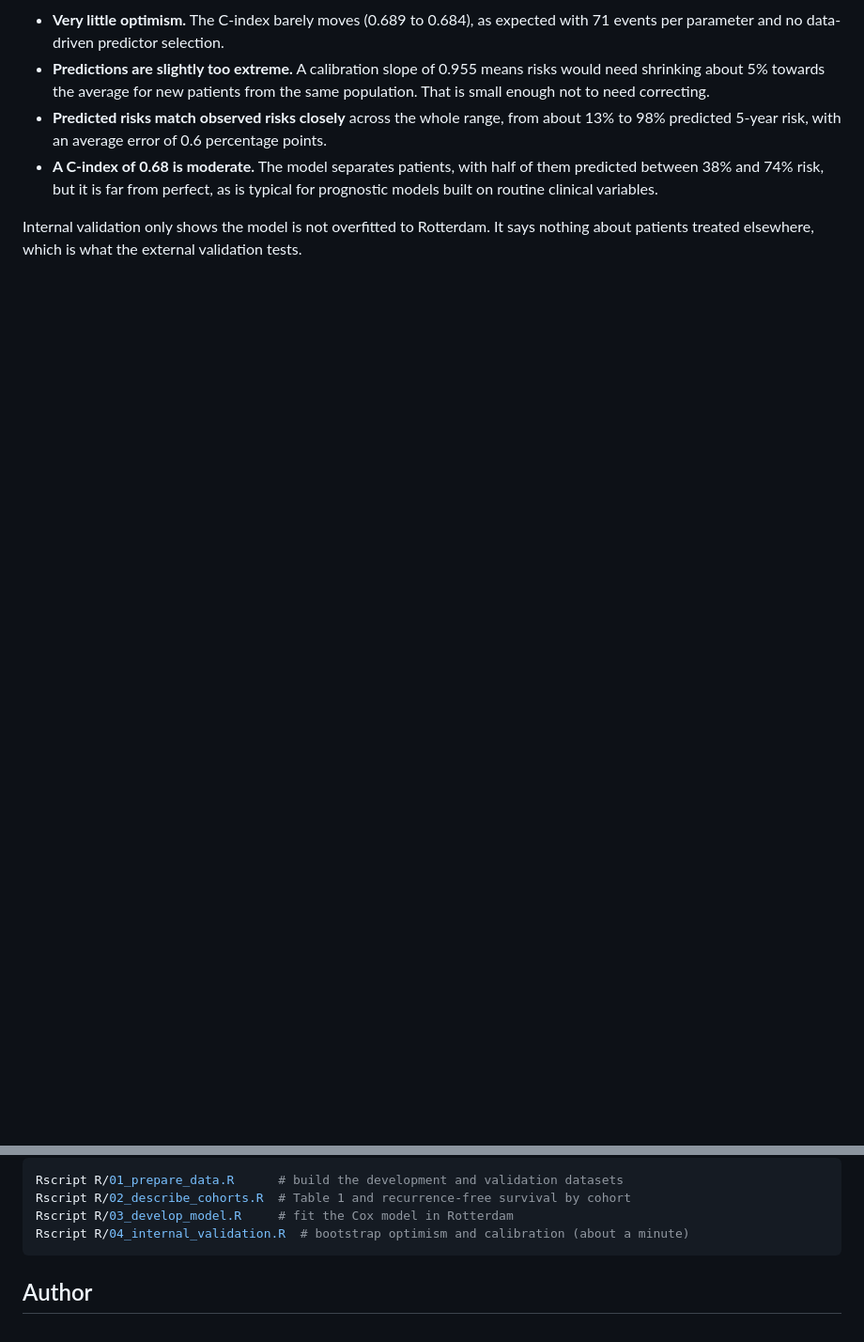
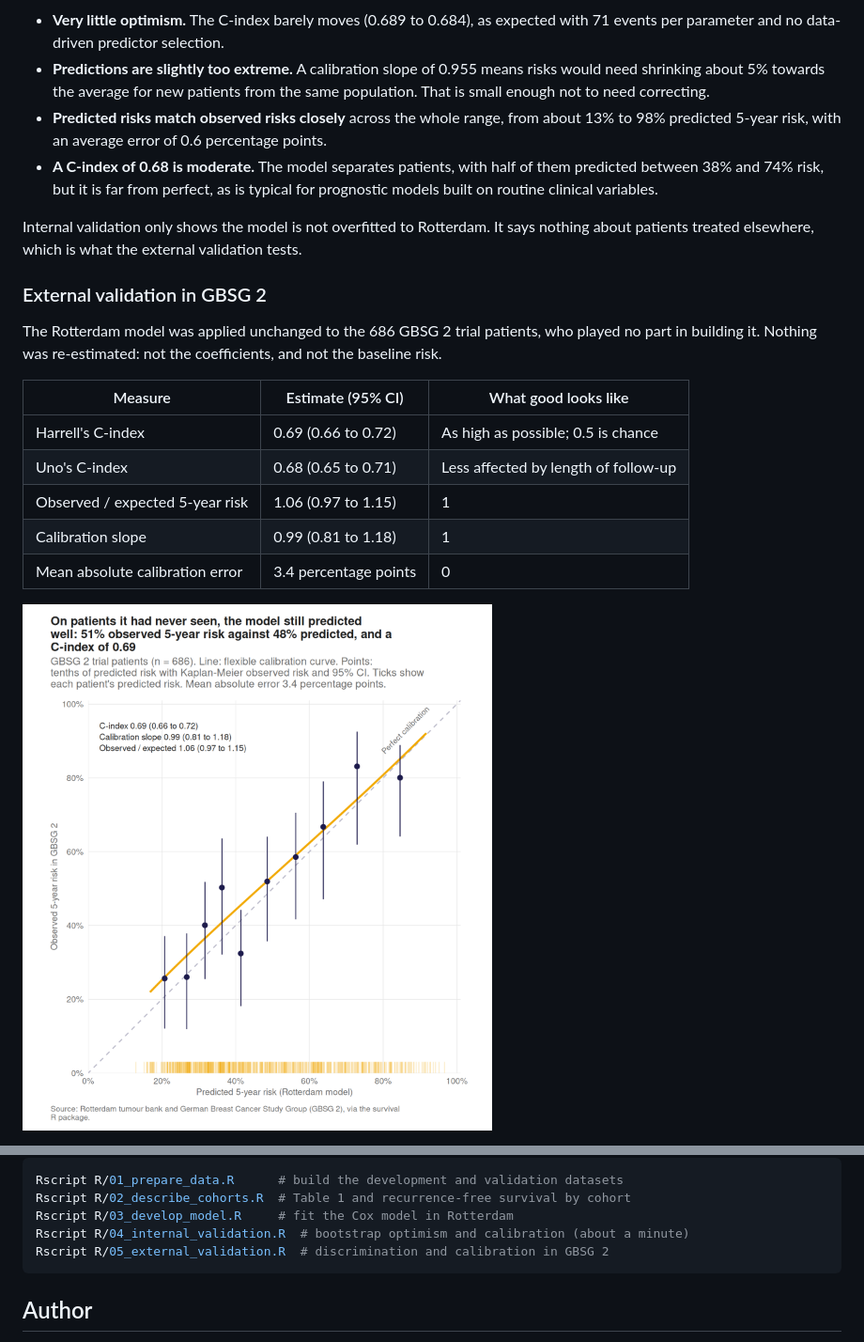
Before and after one commit to Asantewaah/breast-cancer-survival-validation, a Markdown page: README.md, 2 parts joined by grey strips. Shown at 94% size. Drawn GitHub-style; pictures changed too: output/figures/calibration_external.png (added); blank space fills up the shorter version.

Commit message:
External validation in GBSG 2: discrimination, calibration, risk groups and misspecification test

````diff
--- a/README.md
+++ b/README.md
@@ -114,3 +114,17 @@ A model always looks better on the patients it was built on. To estimate by how
 
 Internal validation only shows the model is not overfitted to Rotterdam. It says nothing about patients treated elsewhere, which is what the external validation tests.
 
+### External validation in GBSG 2
+
+The Rotterdam model was applied unchanged to the 686 GBSG 2 trial patients, who played no part in building it. Nothing was re-estimated: not the coefficients, and not the baseline risk.
+
+| Measure | Estimate (95% CI) | What good looks like |
+|---|---|---|
+| Harrell's C-index | 0.69 (0.66 to 0.72) | As high as possible; 0.5 is chance |
+| Uno's C-index | 0.68 (0.65 to 0.71) | Less affected by length of follow-up |
+| Observed / expected 5-year risk | 1.06 (0.97 to 1.15) | 1 |
+| Calibration slope | 0.99 (0.81 to 1.18) | 1 |
+| Mean absolute calibration error | 3.4 percentage points | 0 |
+
+![Calibration of 5-year predictions in GBSG 2](output/figures/calibration_external.png)
+
@@ -138,6 +161,7 @@ Rscript R/01_prepare_data.R      # build the development and validation datasets
 Rscript R/02_describe_cohorts.R  # Table 1 and recurrence-free survival by cohort
 Rscript R/03_develop_model.R     # fit the Cox model in Rotterdam
 Rscript R/04_internal_validation.R  # bootstrap optimism and calibration (about a minute)
+Rscript R/05_external_validation.R  # discrimination and calibration in GBSG 2
 ```
 
 ## Author
````
Also changed, not shown: other parts of README.md (+10 -1 lines), output/figures/risk_groups_external.png (added), 7 other files.
